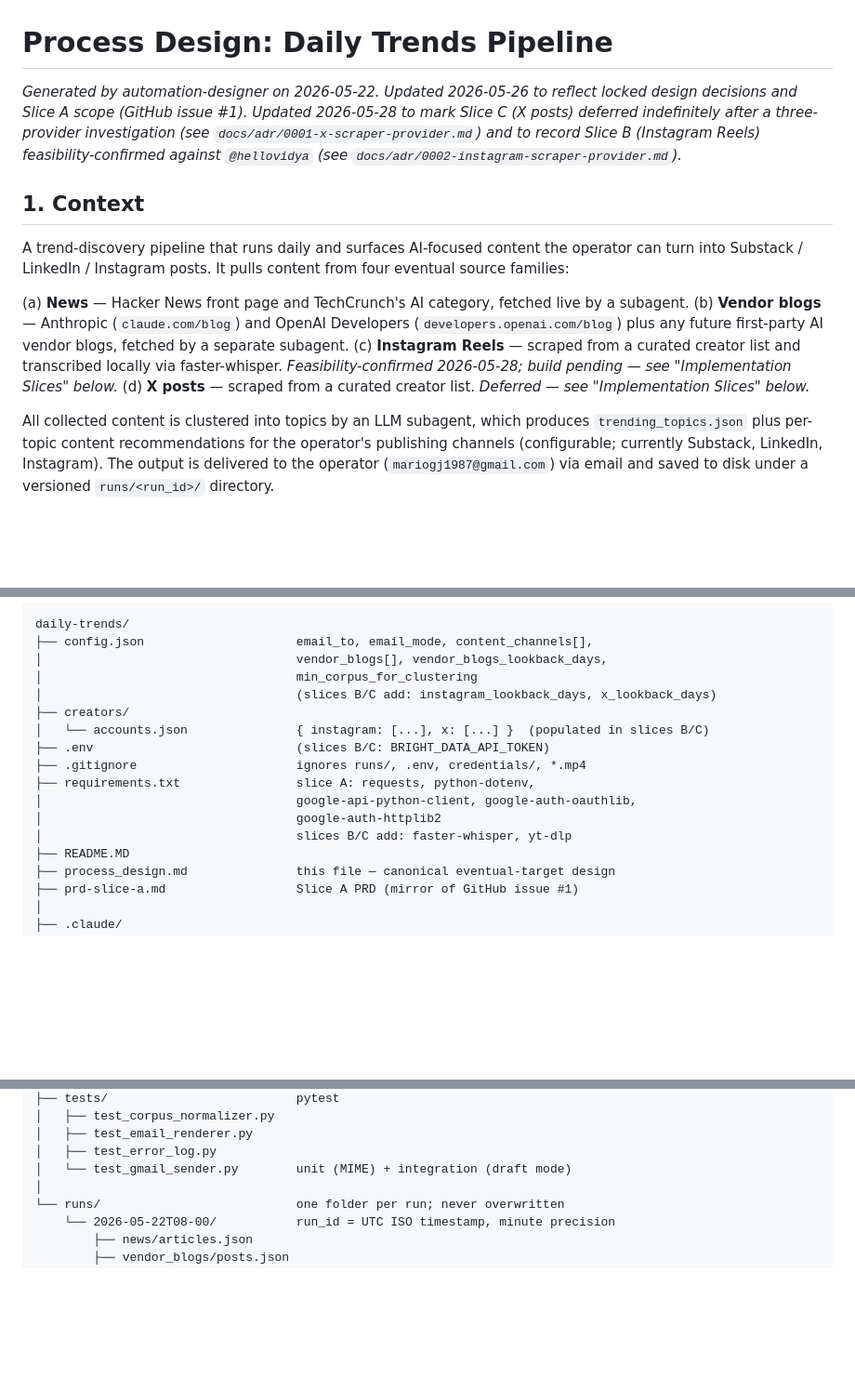
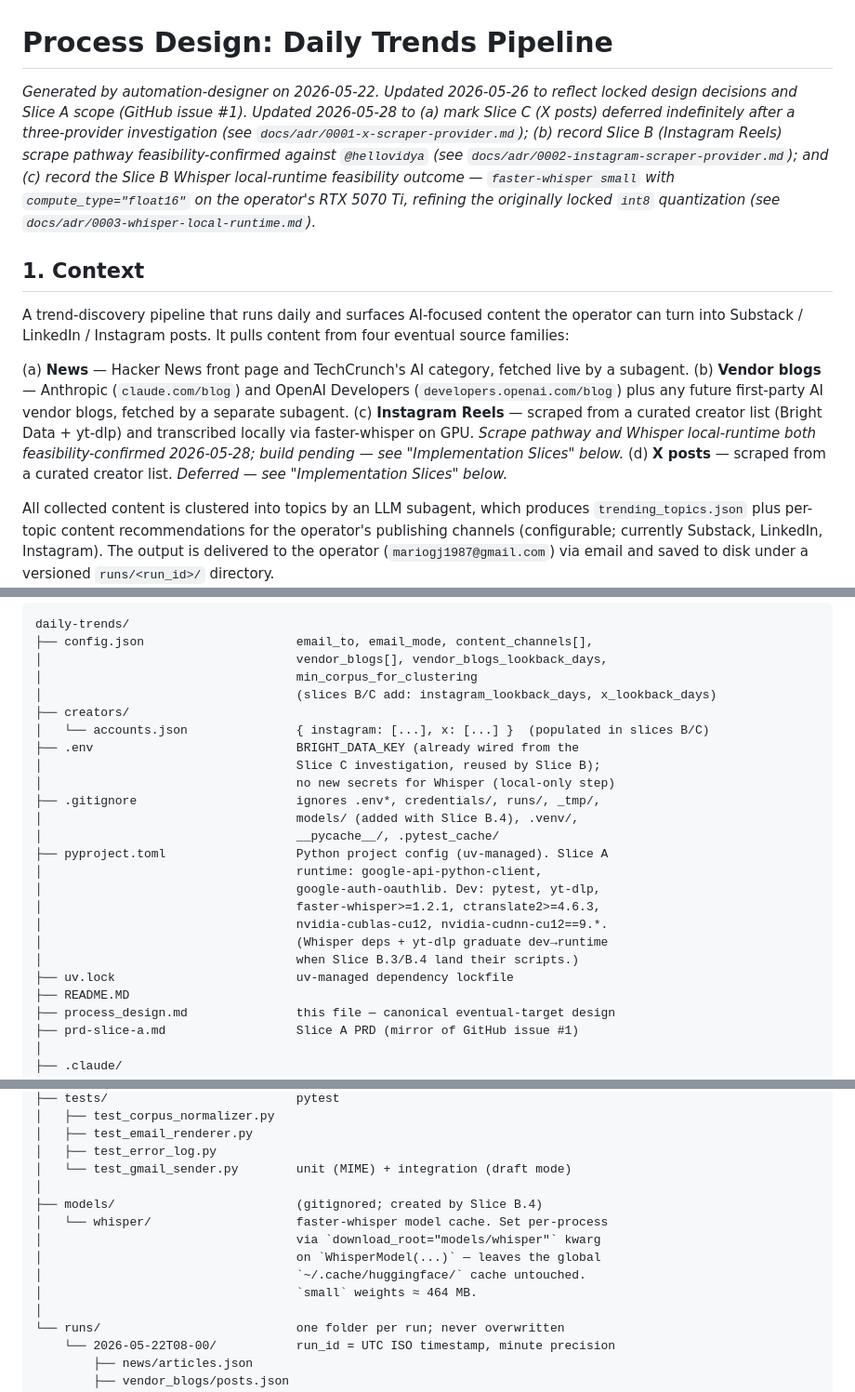
Before and after one commit to MLMario/daily-trends, a Markdown page: process_design.md, 3 parts joined by grey strips. Shown at 93% size. Rendered like a GitHub page; blank space fills up the shorter version.

Commit message:
docs(process-design): integrate Whisper feasibility decisions + learnings
Expand the design beyond the targeted §4/§6/§9 edits from commit 0acd001 so
process_design.md reflects what we learned from the Slice B Whisper
feasibility test, not just the resolved §9 question.

Seven substantive changes:

- Header date stamp restructured to (a)(b)(c) clauses; clause (c) now records
  the Whisper local-runtime feasibility outcome (`small` + `float16` on RTX
  5070 Ti, refining the originally locked `int8`) with ADR-0003 pointer.

- §1 Context (line 11): Instagram Reels described as Bright-Data-plus-yt-dlp
  scraped and faster-whisper-on-GPU transcribed; both pathways
  feasibility-confirmed on 2026-05-28.

- §1a Slice B bullet for Whisper expanded from one line to the operational
  contract `scripts/transcribe_reels.py` must honor:
    * compute_type="float16" mandatory on Blackwell sm_120
    * Windows PATH-prepend for nvidia/{cublas,cudnn,cuda_nvrtc}/bin/
    * hard-fail on device != cuda (no silent CPU fallback)
    * per-Reel try/except → ErrorLog warning + skip, no retry
  Plus the measured numbers: ~5.5 s warm-cache, ~1.3 GB VRAM, 464 MB model.
  Plus the two-pass task="translate" semantics for non-English Reels.

- §5 .env line: now records that BRIGHT_DATA_KEY is already wired (from the
  Slice C investigation; reused by Slice B) and that Whisper adds no new
  secrets — it's a local-only step.

- §5 .gitignore description: refreshed to match the actual repo state and
  list models/ as a new ignore that lands alongside Slice B.4.

- §5 requirements.txt entry removed and replaced with pyproject.toml +
  uv.lock entries listing the actual dependency set (Slice A runtime + dev
  group). The requirements.txt reference was always stale — the project is
  uv-managed.

- §5 new tree entry: models/whisper/ documenting the faster-whisper model
  cache, its `download_root=` configuration, and the ~464 MB footprint for
  the `small` weights. Sits between tests/ and runs/ as the other
  gitignored state directory besides credentials/.

No changes to the §4 step 2 row, §6 capability map row, or §9 resolution
block — those landed clean in commit 0acd001 and didn't need touching.

Co-Authored-By: Claude Opus 4.7 (1M context) <noreply@anthropic.com>

```diff
--- a/process_design.md
+++ b/process_design.md
@@ -1,6 +1,6 @@
 # Process Design: Daily Trends Pipeline
 
-_Generated by automation-designer on 2026-05-22. Updated 2026-05-26 to reflect locked design decisions and Slice A scope (GitHub issue #1). Updated 2026-05-28 to mark Slice C (X posts) deferred indefinitely after a three-provider investigation (see `docs/adr/0001-x-scraper-provider.md`) and to record Slice B (Instagram Reels) feasibility-confirmed against `@hellovidya` (see `docs/adr/0002-instagram-scraper-provider.md`)._
+_Generated by automation-designer on 2026-05-22. Updated 2026-05-26 to reflect locked design decisions and Slice A scope (GitHub issue #1). Updated 2026-05-28 to (a) mark Slice C (X posts) deferred indefinitely after a three-provider investigation (see `docs/adr/0001-x-scraper-provider.md`); (b) record Slice B (Instagram Reels) scrape pathway feasibility-confirmed against `@hellovidya` (see `docs/adr/0002-instagram-scraper-provider.md`); and (c) record the Slice B Whisper local-runtime feasibility outcome — `faster-whisper small` with `compute_type="float16"` on the operator's RTX 5070 Ti, refining the originally locked `int8` quantization (see `docs/adr/0003-whisper-local-runtime.md`)._
 
 ## 1. Context
 
@@ -8,7 +8,7 @@ A trend-discovery pipeline that runs daily and surfaces AI-focused content the o
 
 (a) **News** — Hacker News front page and TechCrunch's AI category, fetched live by a subagent.
 (b) **Vendor blogs** — Anthropic (`claude.com/blog`) and OpenAI Developers (`developers.openai.com/blog`) plus any future first-party AI vendor blogs, fetched by a separate subagent.
-(c) **Instagram Reels** — scraped from a curated creator list and transcribed locally via faster-whisper. *Feasibility-confirmed 2026-05-28; build pending — see "Implementation Slices" below.*
+(c) **Instagram Reels** — scraped from a curated creator list (Bright Data + yt-dlp) and transcribed locally via faster-whisper on GPU. *Scrape pathway and Whisper local-runtime both feasibility-confirmed 2026-05-28; build pending — see "Implementation Slices" below.*
 (d) **X posts** — scraped from a curated creator list. *Deferred — see "Implementation Slices" below.*
 
 All collected content is clustered into topics by an LLM subagent, which produces `trending_topics.json` plus per-topic content recommendations for the operator's publishing channels (configurable; currently Substack, LinkedIn, Instagram). The output is delivered to the operator (`mariogj1987@gmail.com`) via email and saved to disk under a versioned `runs/<run_id>/` directory.
@@ -131,12 +131,20 @@ daily-trends/
 │                                   (slices B/C add: instagram_lookback_days, x_lookback_days)
 ├── creators/
 │   └── accounts.json               { instagram: [...], x: [...] }  (populated in slices B/C)
-├── .env                            (slices B/C: BRIGHT_DATA_API_TOKEN)
-├── .gitignore                      ignores runs/, .env, credentials/, *.mp4
-├── requirements.txt                slice A: requests, python-dotenv,
-│                                   google-api-python-client, google-auth-oauthlib,
-│                                   google-auth-httplib2
-│                                   slices B/C add: faster-whisper, yt-dlp
+├── .env                            BRIGHT_DATA_KEY (already wired from the
+│                                   Slice C investigation, reused by Slice B);
+│                                   no new secrets for Whisper (local-only step)
+├── .gitignore                      ignores .env*, credentials/, runs/, _tmp/,
+│                                   models/ (added with Slice B.4), .venv/,
+│                                   __pycache__/, .pytest_cache/
+├── pyproject.toml                  Python project config (uv-managed). Slice A
+│                                   runtime: google-api-python-client,
+│                                   google-auth-oauthlib. Dev: pytest, yt-dlp,
+│                                   faster-whisper>=1.2.1, ctranslate2>=4.6.3,
+│                                   nvidia-cublas-cu12, nvidia-cudnn-cu12==9.*.
+│                                   (Whisper deps + yt-dlp graduate dev→runtime
+│                                   when Slice B.3/B.4 land their scripts.)
+├── uv.lock                         uv-managed dependency lockfile
 ├── README.MD
 ├── process_design.md               this file — canonical eventual-target design
 ├── prd-slice-a.md                  Slice A PRD (mirror of GitHub issue #1)
@@ -173,6 +181,13 @@ daily-trends/
 │   ├── test_email_renderer.py
 │   ├── test_error_log.py
 │   └── test_gmail_sender.py        unit (MIME) + integration (draft mode)
+│
+├── models/                         (gitignored; created by Slice B.4)
+│   └── whisper/                    faster-whisper model cache. Set per-process
+│                                   via `download_root="models/whisper"` kwarg
+│                                   on `WhisperModel(...)` — leaves the global
+│                                   `~/.cache/huggingface/` cache untouched.
+│                                   `small` weights ≈ 464 MB.
 │
 └── runs/                           one folder per run; never overwritten
     └── 2026-05-22T08-00/           run_id = UTC ISO timestamp, minute precision
```
Also changed, not shown: other parts of process_design.md (+2 -2 lines).
